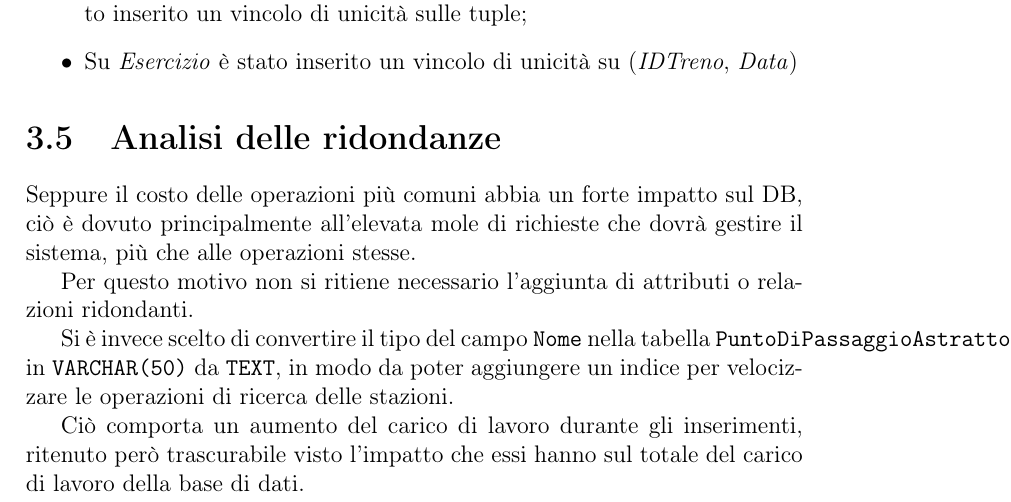
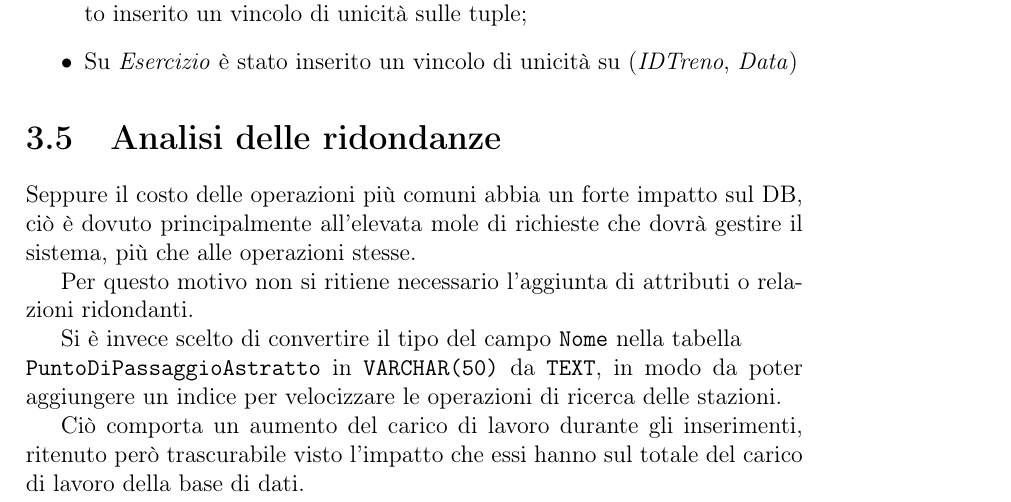
Before and after one commit to MyK00L/progetto_db, a LaTeX document (report/report.tex): part of page 18 of 28, cut so that both start at the same text. Compiled offline with pdfLaTeX.

Commit message:
Fix format

```diff
--- a/report/report.tex
+++ b/report/report.tex
@@ -258,7 +258,7 @@
 	\section{Analisi delle ridondanze}
 	\par Seppure il costo delle operazioni più comuni abbia un forte impatto sul DB, ciò è dovuto principalmente all'elevata mole di richieste che dovrà gestire il sistema, più che alle operazioni stesse.
 	\par Per questo motivo non si ritiene necessario l'aggiunta di attributi o relazioni ridondanti.
-	\par Si è invece scelto di convertire il tipo del campo \texttt{Nome} nella tabella \texttt{PuntoDiPassaggioAstratto} in \texttt{VARCHAR(50)} da \texttt{TEXT}, in modo da poter aggiungere un indice per velocizzare le operazioni di ricerca delle stazioni.
+	\par Si è invece scelto di convertire il tipo del campo \texttt{Nome} nella tabella \\ \texttt{PuntoDiPassaggioAstratto} in \texttt{VARCHAR(50)} da \texttt{TEXT}, in modo da poter aggiungere un indice per velocizzare le operazioni di ricerca delle stazioni.
 	\par Ciò comporta un aumento del carico di lavoro durante gli inserimenti, ritenuto però trascurabile visto l'impatto che essi hanno sul totale del carico di lavoro della base di dati.
 	\section{Traduzione di entità e associazioni in relazioni}
 	Di seguito vengono elencate le relazioni finali:
```
